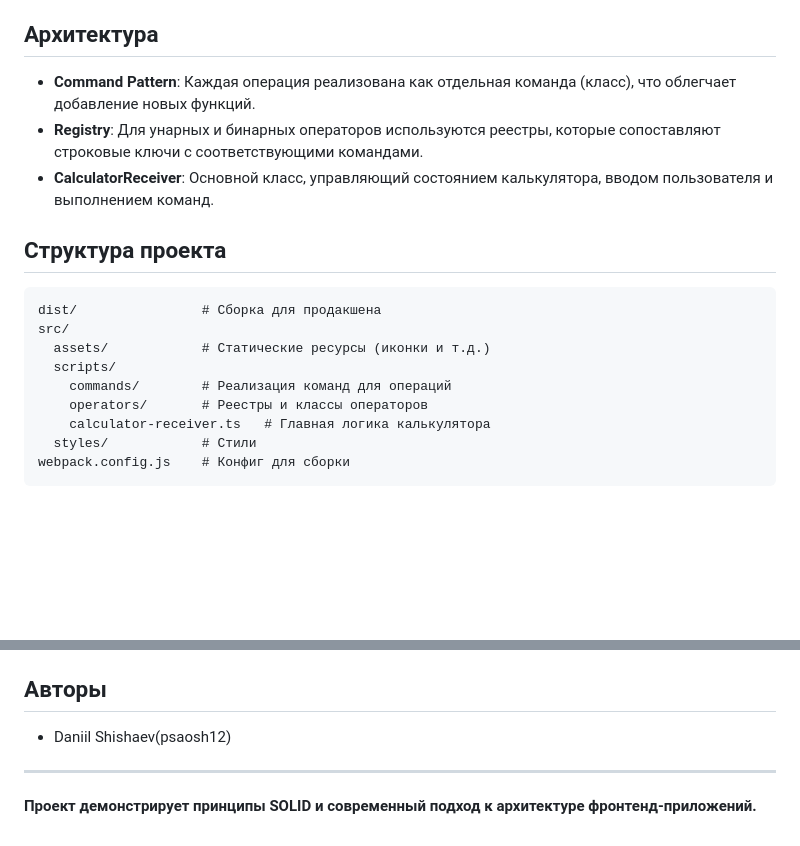
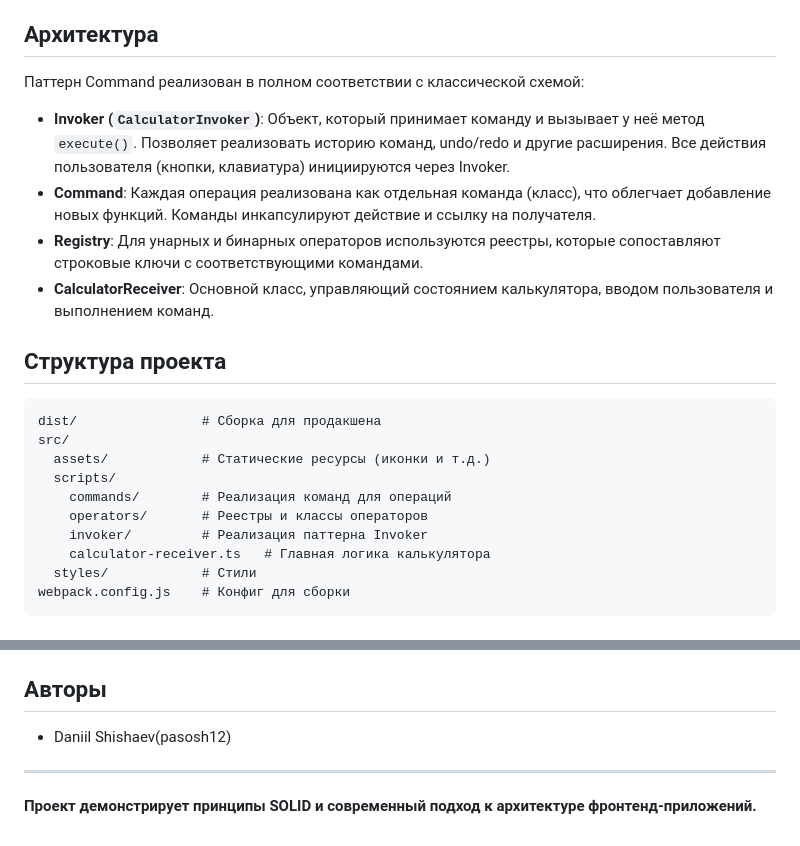
Before and after one commit to pasosh12/calculator-ts, a Markdown page: README.md, 2 parts joined by grey strips. Drawn GitHub-style; blank space fills up the shorter version.

```diff
--- a/README.md
+++ b/README.md
@@ -12,7 +12,11 @@
 - Использование паттерна Command для расширяемости
 
 ## Архитектура
-- **Command Pattern**: Каждая операция реализована как отдельная команда (класс), что облегчает добавление новых функций.
+
+Паттерн Command реализован в полном соответствии с классической схемой:
+
+- **Invoker (`CalculatorInvoker`)**: Объект, который принимает команду и вызывает у неё метод `execute()`. Позволяет реализовать историю команд, undo/redo и другие расширения. Все действия пользователя (кнопки, клавиатура) инициируются через Invoker.
+- **Command**: Каждая операция реализована как отдельная команда (класс), что облегчает добавление новых функций. Команды инкапсулируют действие и ссылку на получателя.
 - **Registry**: Для унарных и бинарных операторов используются реестры, которые сопоставляют строковые ключи с соответствующими командами.
 - **CalculatorReceiver**: Основной класс, управляющий состоянием калькулятора, вводом пользователя и выполнением команд.
 
@@ -24,6 +28,7 @@ src/
   scripts/
     commands/        # Реализация команд для операций
     operators/       # Реестры и классы операторов
+    invoker/         # Реализация паттерна Invoker
     calculator-receiver.ts   # Главная логика калькулятора
   styles/            # Стили
 webpack.config.js    # Конфиг для сборки
@@ -53,7 +58,7 @@ npm test
 2. Зарегистрировать команду в соответствующем реестре (`unary-operator-registry.ts` или `binary-operator-registry.ts`).
 
 ## Авторы
-- Daniil Shishaev(psaosh12)
+- Daniil Shishaev(pasosh12)
 
 ---
 
```
